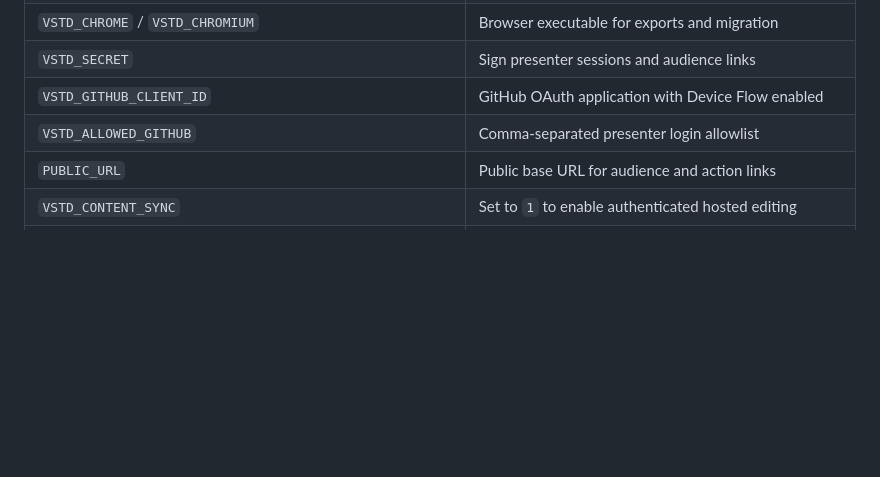
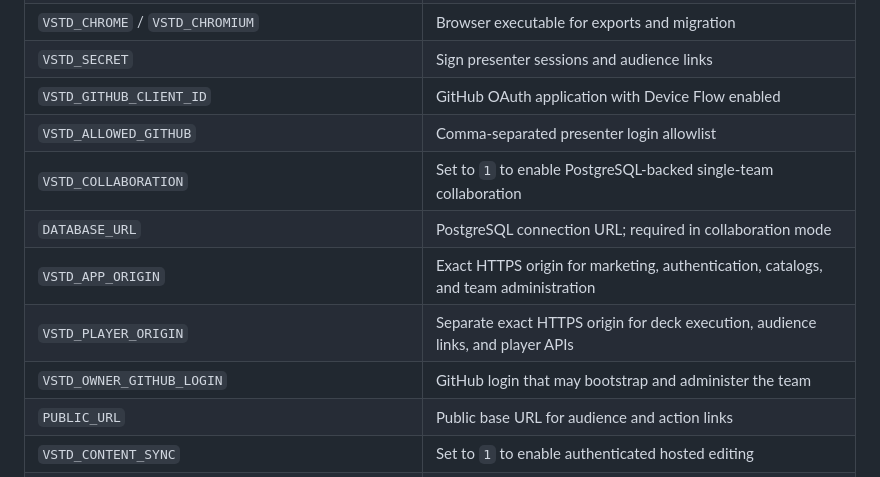
Before and after one commit to vessica-labs/vessica-studio, a Markdown page: README.md, the part around one of its changes. Rendered like a GitHub page; blank space fills up the shorter version.

```diff
--- a/README.md
+++ b/README.md
@@ -776,6 +781,11 @@ Environment variables take precedence over YAML.
 | `VSTD_SECRET` | Sign presenter sessions and audience links |
 | `VSTD_GITHUB_CLIENT_ID` | GitHub OAuth application with Device Flow enabled |
 | `VSTD_ALLOWED_GITHUB` | Comma-separated presenter login allowlist |
+| `VSTD_COLLABORATION` | Set to `1` to enable PostgreSQL-backed single-team collaboration |
+| `DATABASE_URL` | PostgreSQL connection URL; required in collaboration mode |
+| `VSTD_APP_ORIGIN` | Exact HTTPS origin for marketing, authentication, catalogs, and team administration |
+| `VSTD_PLAYER_ORIGIN` | Separate exact HTTPS origin for deck execution, audience links, and player APIs |
+| `VSTD_OWNER_GITHUB_LOGIN` | GitHub login that may bootstrap and administer the team |
 | `PUBLIC_URL` | Public base URL for audience and action links |
 | `VSTD_CONTENT_SYNC` | Set to `1` to enable authenticated hosted editing |
 | `VSTD_GIT_REPO` | Git content repository URL |
```
Also changed, not shown: other parts of README.md (+52 -4 lines), docs/THREAT_MODEL.md (+22 -9 lines).
